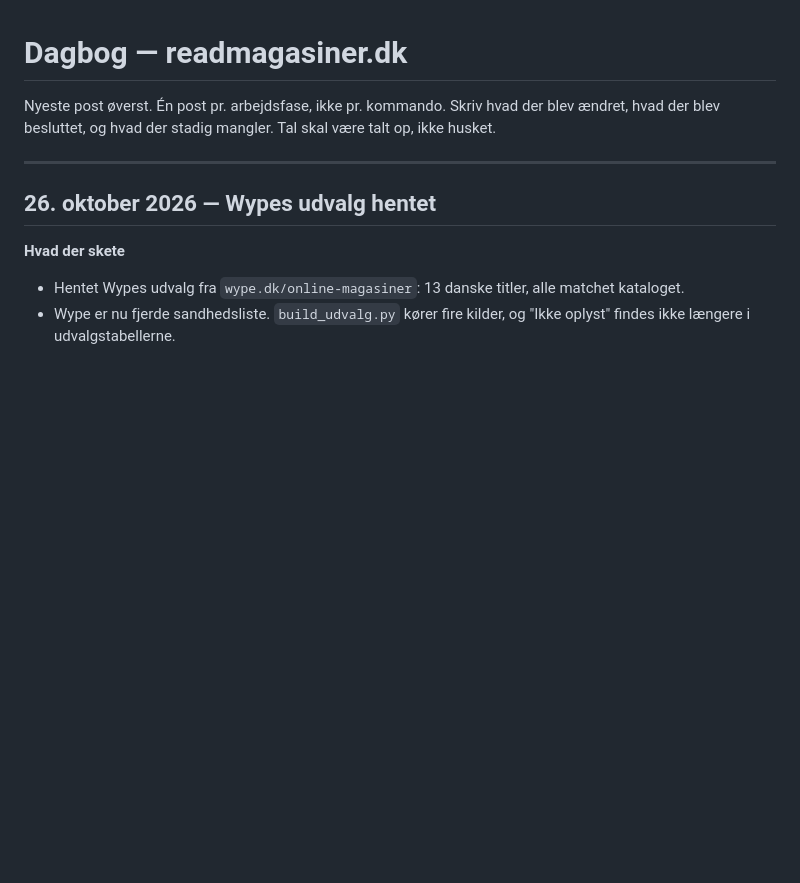
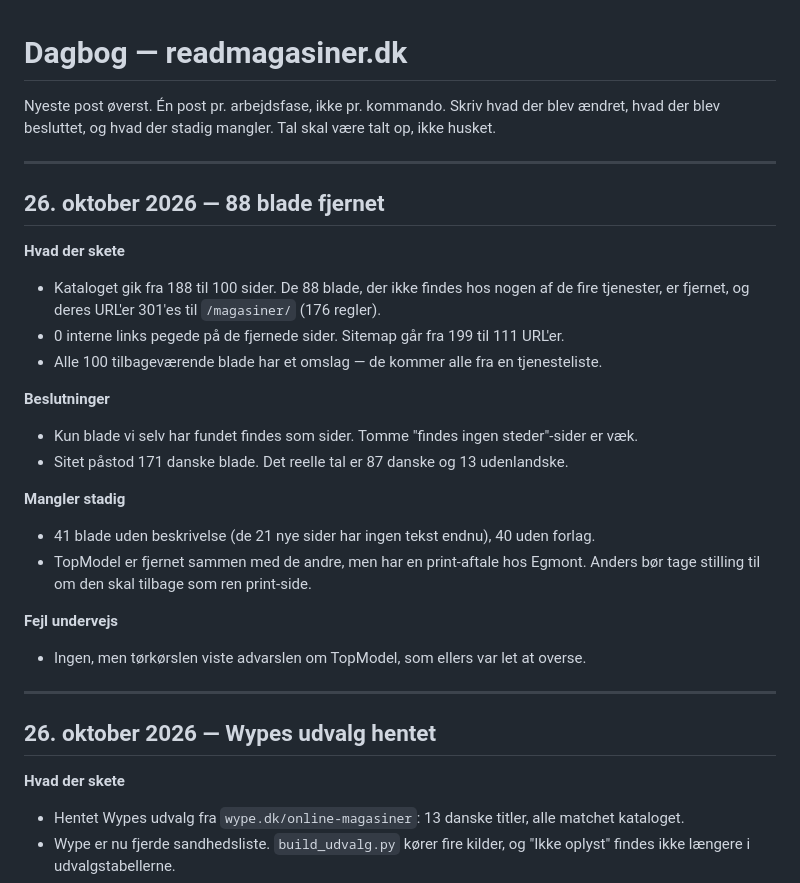
Before and after one commit to hooah-web/readmagasiner, a Markdown page: docs/DAGBOG.md, the part around the change. Rendered like a GitHub page; blank space fills up the shorter version.

Commit message:
docs: kataloget er nu 100 blade — STATUS, beslutninger og dagbog opdateret

```diff
--- a/docs/DAGBOG.md
+++ b/docs/DAGBOG.md
@@ -6,6 +6,27 @@ Tal skal være talt op, ikke husket.
 
 ---
 
+## 26. oktober 2026 — 88 blade fjernet
+
+**Hvad der skete**
+- Kataloget gik fra 188 til 100 sider. De 88 blade, der ikke findes hos nogen af de fire
+  tjenester, er fjernet, og deres URL'er 301'es til `/magasiner/` (176 regler).
+- 0 interne links pegede på de fjernede sider. Sitemap går fra 199 til 111 URL'er.
+- Alle 100 tilbageværende blade har et omslag — de kommer alle fra en tjenesteliste.
+
+**Beslutninger**
+- Kun blade vi selv har fundet findes som sider. Tomme "findes ingen steder"-sider er væk.
+- Sitet påstod 171 danske blade. Det reelle tal er 87 danske og 13 udenlandske.
+
+**Mangler stadig**
+- 41 blade uden beskrivelse (de 21 nye sider har ingen tekst endnu), 40 uden forlag.
+- TopModel er fjernet sammen med de andre, men har en print-aftale hos Egmont. Anders bør
+  tage stilling til om den skal tilbage som ren print-side.
+
+**Fejl undervejs**
+- Ingen, men tørkørslen viste advarslen om TopModel, som ellers var let at overse.
+
+---
 ## 26. oktober 2026 — Wypes udvalg hentet
 
 **Hvad der skete**
```
Also changed, not shown: STATUS.md (+7 -5 lines), docs/BESLUTNINGER.md (+7 -0 lines).
